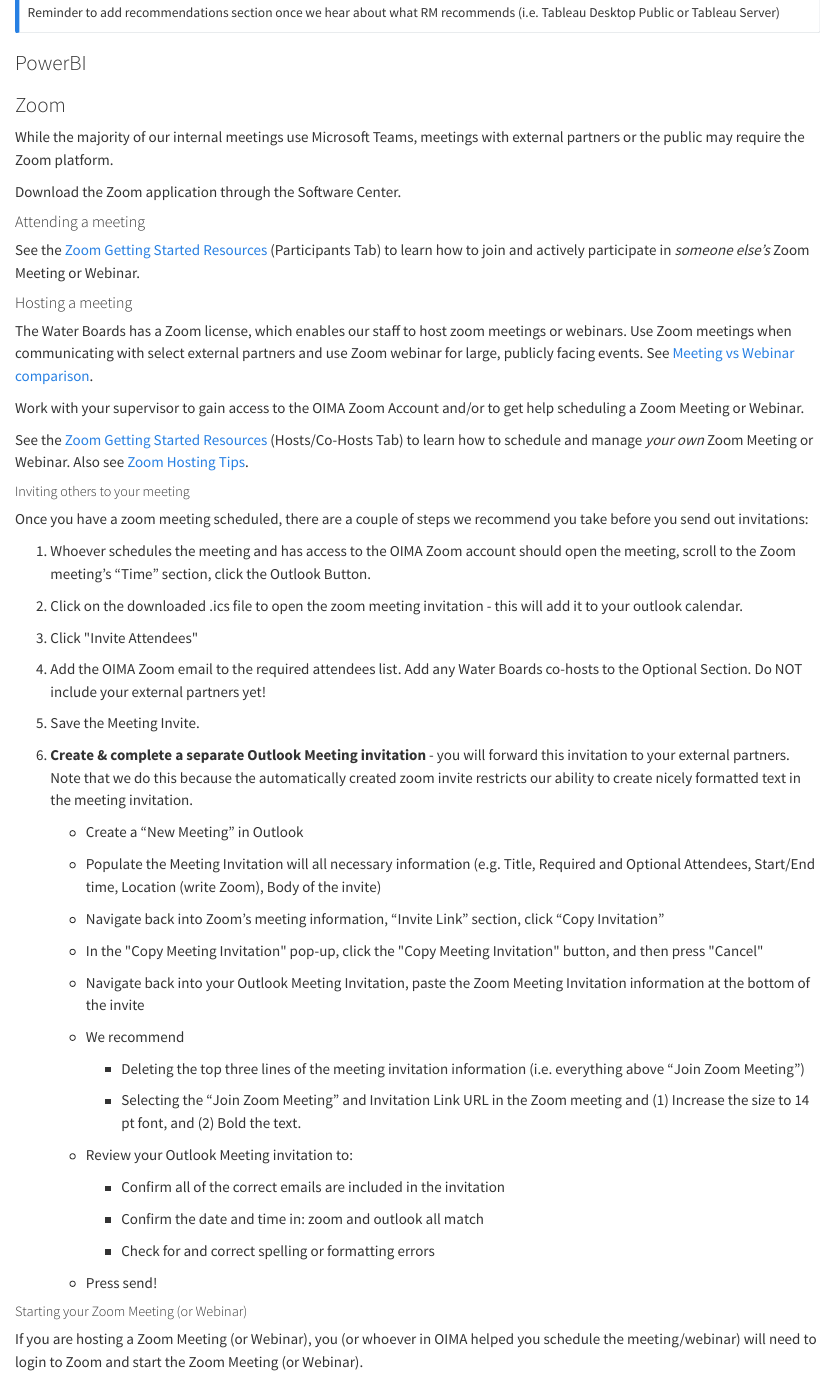
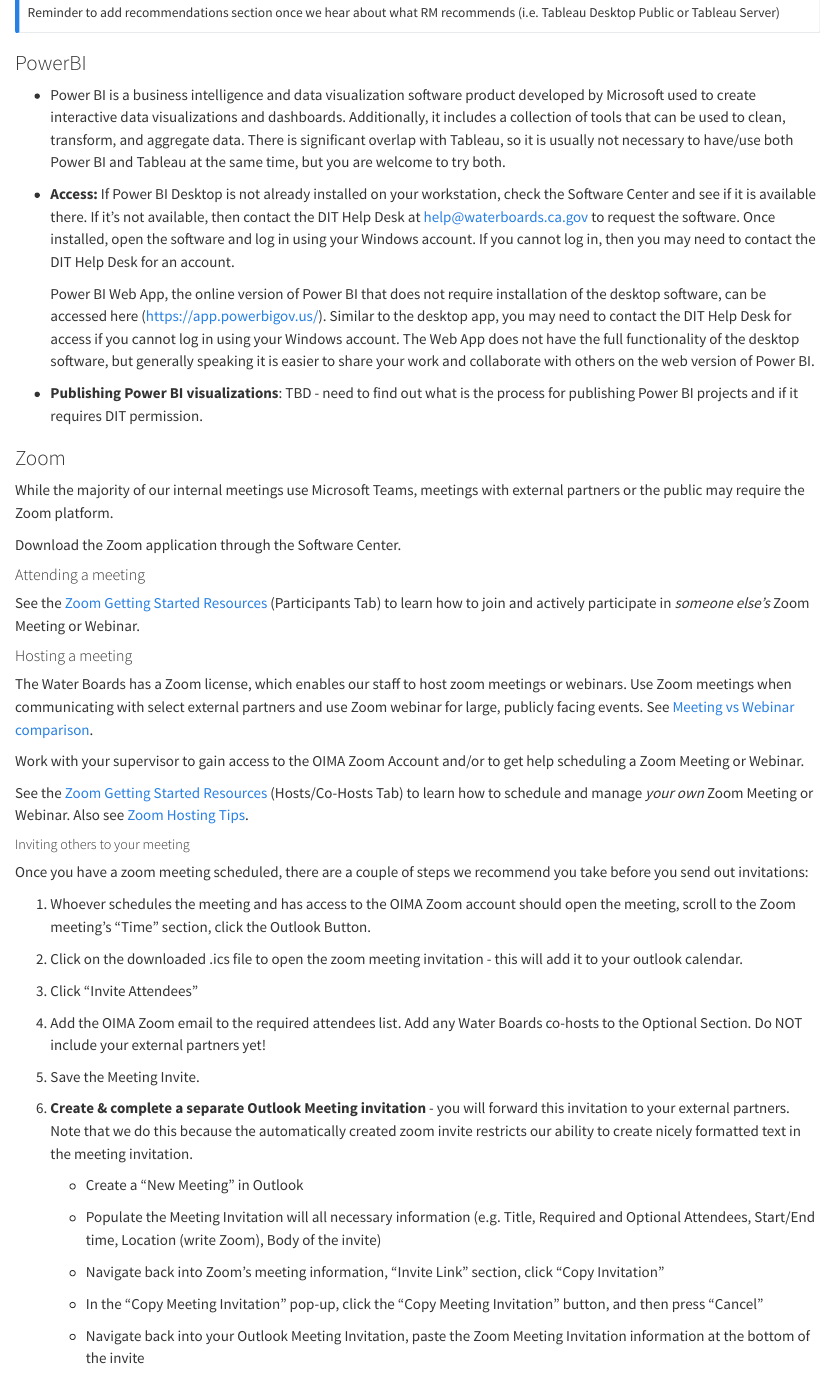
Before and after one commit to CAWaterBoardDataCenter/swamp-manual, a Quarto document (tech.qmd): the page in a window 1100 px wide, from 4600 px down. Rendered offline with R 4.5, knitr and Pandoc in place of Quarto, with nearby package versions.

Commit message:
Add content to the Tech - Power BI section

```diff
--- a/tech.qmd
+++ b/tech.qmd
@@ -133,6 +133,14 @@
 
 ### PowerBI
 
+-   Power BI is a business intelligence and data visualization software product developed by Microsoft used to create interactive data visualizations and dashboards. Additionally, it includes a collection of tools that can be used to clean, transform, and aggregate data. There is significant overlap with Tableau, so it is usually not necessary to have/use both Power BI and Tableau at the same time, but you are welcome to try both.
+
+-   **Access:** If Power BI Desktop is not already installed on your workstation, check the Software Center and see if it is available there. If it's not available, then contact the DIT Help Desk at [help\@waterboards.ca.gov](mailto:help@waterboards.ca.gov) to request the software. Once installed, open the software and log in using your Windows account. If you cannot log in, then you may need to contact the DIT Help Desk for an account.
+
+    Power BI Web App, the online version of Power BI that does not require installation of the desktop software, can be accessed here (<https://app.powerbigov.us/>). Similar to the desktop app, you may need to contact the DIT Help Desk for access if you cannot log in using your Windows account. The Web App does not have the full functionality of the desktop software, but generally speaking it is easier to share your work and collaborate with others on the web version of Power BI.
+
+-   **Publishing Power BI visualizations**: TBD - need to find out what is the process for publishing Power BI projects and if it requires DIT permission.
+
 ### Zoom
 
 While the majority of our internal meetings use Microsoft Teams, meetings with external partners or the public may require the Zoom platform.
@@ -159,7 +167,7 @@
 
 2.  Click on the downloaded .ics file to open the zoom meeting invitation - this will add it to your outlook calendar.
 
-3.  Click \"Invite Attendees\"
+3.  Click "Invite Attendees"
 
 4.  Add the OIMA Zoom email to the required attendees list. Add any Water Boards co-hosts to the Optional Section. Do NOT include your external partners yet!
 
@@ -173,7 +181,7 @@
 
     -   Navigate back into Zoom's meeting information, "Invite Link" section, click "Copy Invitation"
 
-    -   In the \"Copy Meeting Invitation\" pop-up, click the \"Copy Meeting Invitation\" button, and then press \"Cancel\"
+    -   In the "Copy Meeting Invitation" pop-up, click the "Copy Meeting Invitation" button, and then press "Cancel"
 
     -   Navigate back into your Outlook Meeting Invitation, paste the Zoom Meeting Invitation information at the bottom of the invite
 
```
